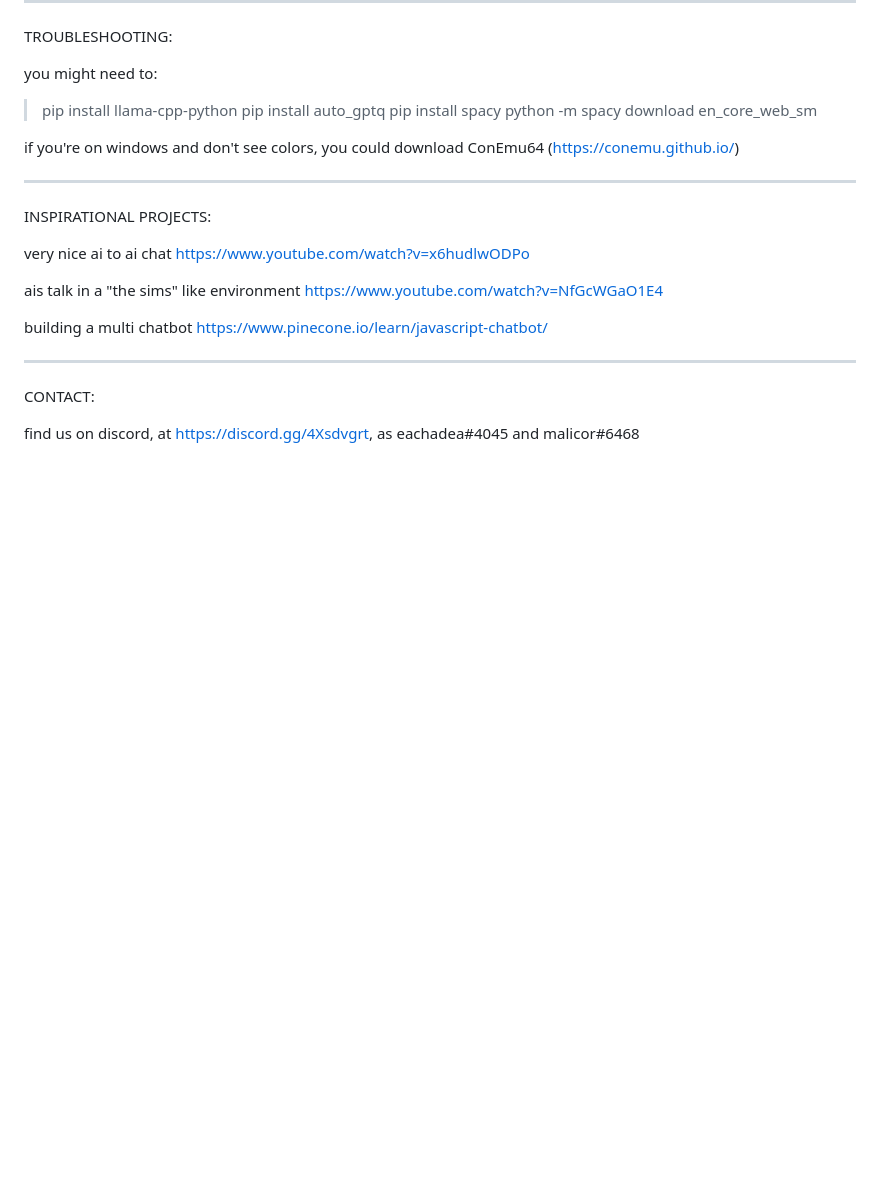
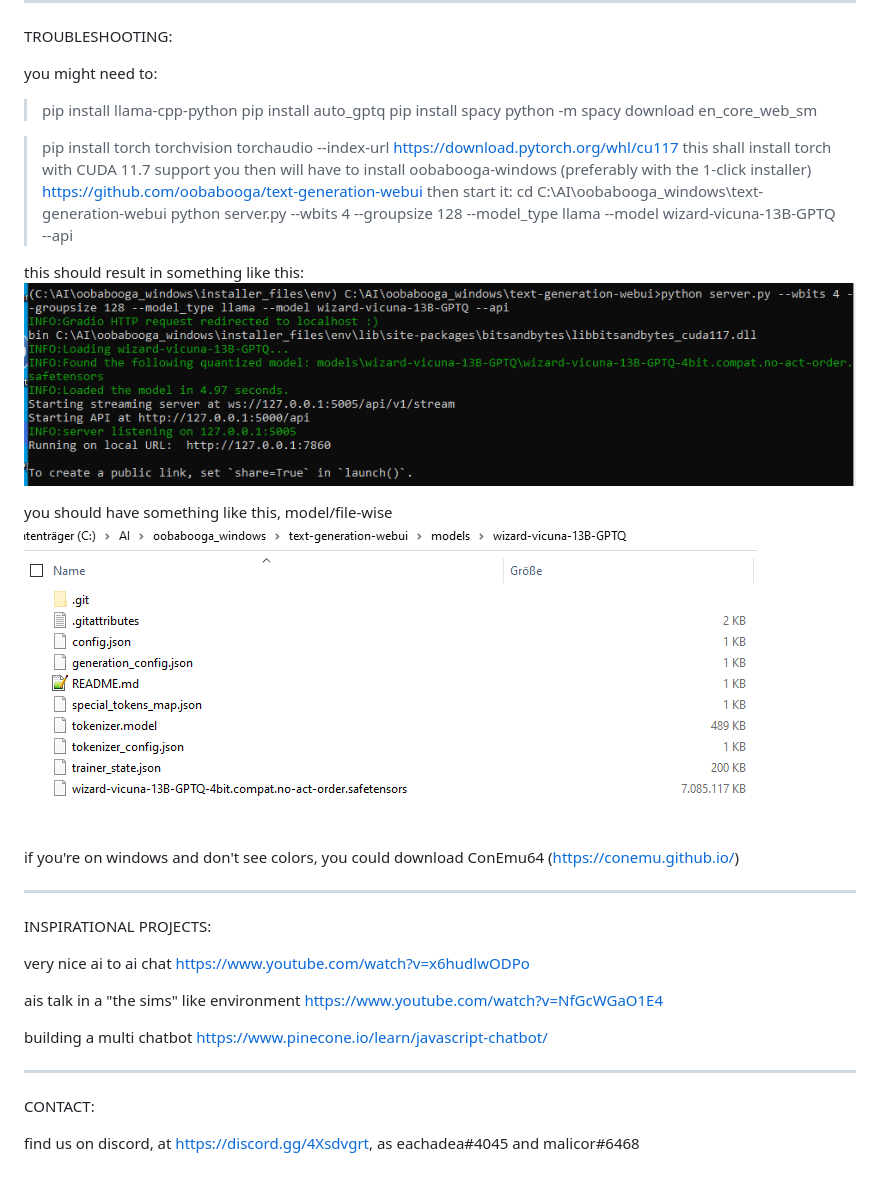
Before and after one commit to malicorX/ai2ai, a Markdown page: README.md, the part around the change. Rendered like a GitHub page; pictures changed too: oobabooga_windows_api-startup.png (added), wizard-vicuna-13B-GPTQ-files.png (added); blank space fills up the shorter version.

Commit message:
documentation

```diff
--- a/README.md
+++ b/README.md
@@ -60,6 +60,19 @@ you might need to:
 > pip install spacy
 > python -m spacy download en_core_web_sm
 
+> pip install torch torchvision torchaudio --index-url https://download.pytorch.org/whl/cu117
+this shall install torch with CUDA 11.7 support
+you then will have to install oobabooga-windows (preferably with the 1-click installer)
+https://github.com/oobabooga/text-generation-webui
+then start it:
+> cd C:\AI\oobabooga_windows\text-generation-webui
+> python server.py --wbits 4 --groupsize 128 --model_type llama --model wizard-vicuna-13B-GPTQ --api
+
+this should result in something like this:
+![example oobabooga-windows api startup](oobabooga_windows_api-startup.png "API startup of oobabooga_windows (running GPU, with a gptq model)")
+
+you should have something like this, model/file-wise
+![example files for oobabooga model](wizard-vicuna-13B-GPTQ-files.png "Example files for a GPTQ model")
 
 if you're on windows and don't see colors, you could download ConEmu64 (https://conemu.github.io/)
 
```
